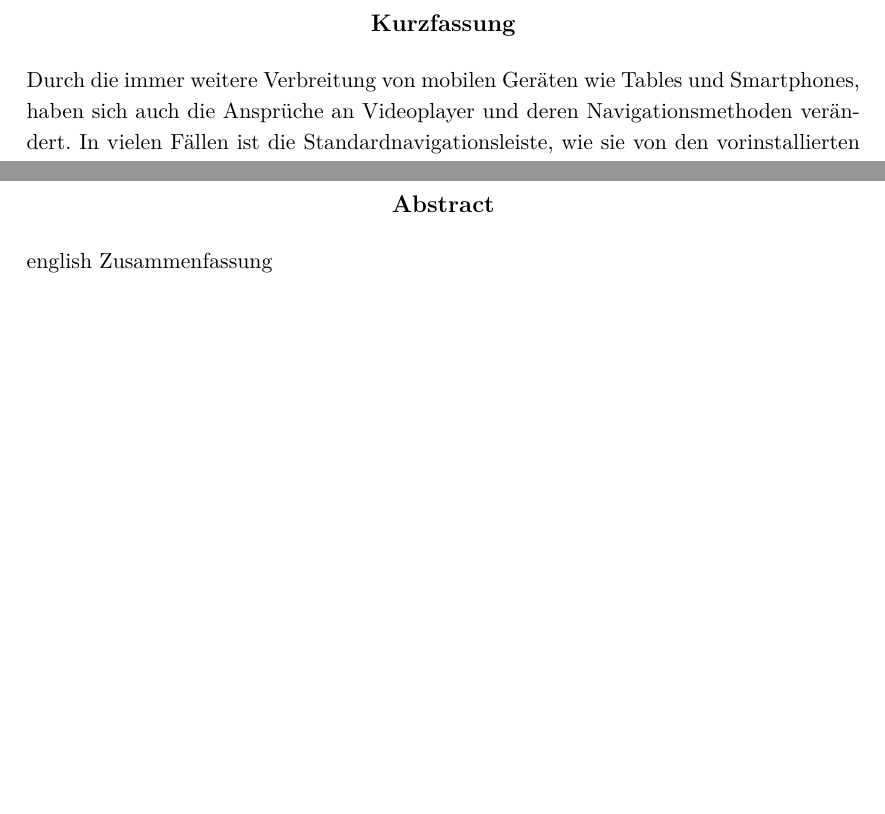
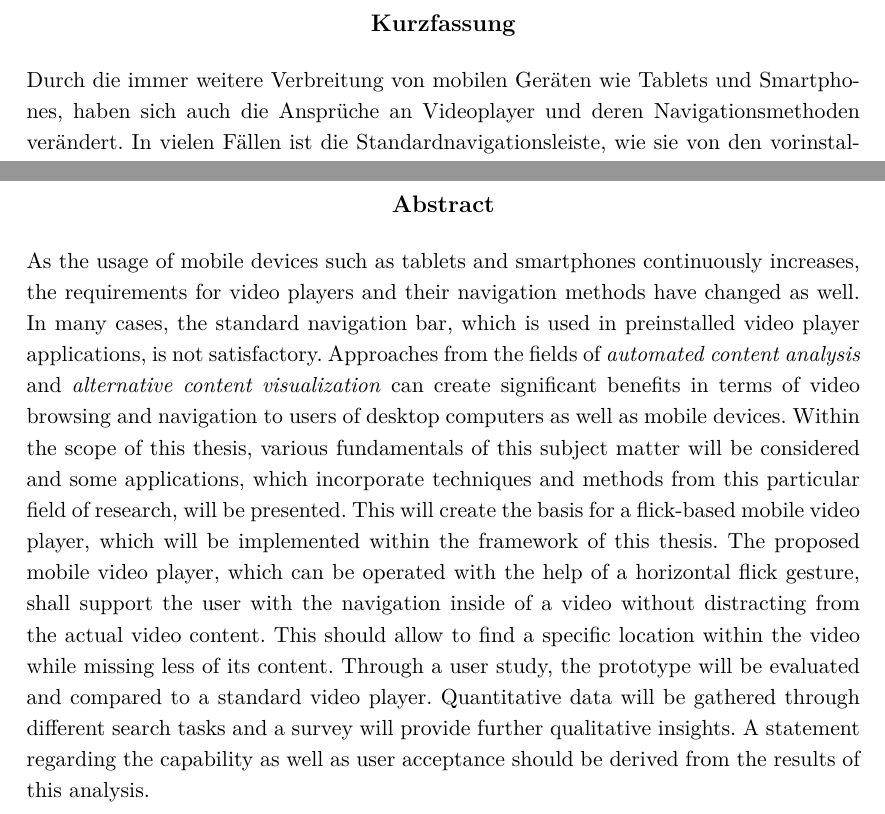
Before and after one commit to kchromik/thesis, a LaTeX thesis (thesis.tex): two parts of pages 5 and 6 of 98, joined at a grey line, cut so that both start at the same text, the shorter picture padded with empty space. Compiled offline with pdfLaTeX.

Commit message:
Final version

```diff
--- a/thesis.tex
+++ b/thesis.tex
@@ -45,7 +45,7 @@ An dieser Stelle möchte ich mich bei meiner Familie und insbesondere bei meiner
 \phantomsection
 \addcontentsline{toc}{chapter}{Kurzfassung}
 \begin{preface}{Kurzfassung}
-Durch die immer weitere Verbreitung von mobilen Geräten wie Tables und Smartphones, haben sich auch die Ansprüche an Videoplayer und deren Navigationsmethoden verändert. In vielen Fällen ist die Standardnavigationsleiste, wie sie von den vorinstallierten Videoplayer-Applikationen eingesetzt wird, nicht befriedigend. Ansätze aus dem Bereich \textit{automatischer Inhaltsanalyse} und \textit{alternativer Inhaltsvisualisierung} können den Nutzern auf Desktop-Computern und mobilen Geräten bei Videobrowsing und Navigation einen erheblichen Vorteil verschaffen. Im Laufe der Arbeit werden verschiedene Grundlagen dieser Thematik aufgearbeitet und einige Applikationen, die Techniken und Methoden aus diesem Forschungsgebiet umsetzen, vorgestellt. Dies bildet das Fundament für die Anforderungen an den wischgestenbasierenden Videoplayer, der im Rahmen dieser Masterarbeit implementiert wurde. Der vorgeschlagene Videoplayer, der mit Hilfe einer horizontalen Flick-Geste bedient wird, soll den Nutzer bei der Navigation innerhalb eines Videos unterstützen, ohne dabei vom Inhalt des Videos abzulenken. Dadurch soll erreicht werden, dass gesuchte Stellen schneller gefunden werden und weniger vom Inhalt übersehen wird. Im Rahmen einer Benutzerstudie wird der Prototyp mit einem Standardvideoplayer verglichen und evaluiert. Mit verschiedenen Suchaufgaben werden quantitative und mit einem Fragebogen qualitative Daten gesammelt. Mit den Ergebnissen aus deren Analyse sollen Aussagen über die Leistungsfähigkeit und die Nutzerakzeptanz getroffen werden.
+Durch die immer weitere Verbreitung von mobilen Geräten wie Tablets und Smartphones, haben sich auch die Ansprüche an Videoplayer und deren Navigationsmethoden verändert. In vielen Fällen ist die Standardnavigationsleiste, wie sie von den vorinstallierten Videoplayer-Applikationen eingesetzt wird, nicht befriedigend. Ansätze aus dem Bereich \textit{automatischer Inhaltsanalyse} und \textit{alternativer Inhaltsvisualisierung} können den Nutzern auf Desktop-Computern und mobilen Geräten bei Videobrowsing und Navigation einen erheblichen Vorteil verschaffen. Im Laufe der Arbeit werden verschiedene Grundlagen dieser Thematik aufgearbeitet und einige Applikationen, die Techniken und Methoden aus diesem Forschungsgebiet umsetzen, vorgestellt. Dies bildet das Fundament für die Anforderungen an den wischgestenbasierenden Videoplayer, der im Rahmen dieser Masterarbeit implementiert wurde. Der vorgeschlagene Videoplayer, der mit Hilfe einer horizontalen Flick-Geste bedient wird, soll den Nutzer bei der Navigation innerhalb eines Videos unterstützen, ohne dabei vom Inhalt des Videos abzulenken. Dadurch soll erreicht werden, dass gesuchte Stellen schneller gefunden werden und weniger vom Inhalt übersehen wird. Im Rahmen einer Benutzerstudie wird der Prototyp mit einem Standardvideoplayer verglichen und evaluiert. Mit verschiedenen Suchaufgaben werden quantitative und mit einem Fragebogen qualitative Daten gesammelt. Mit den Ergebnissen aus deren Analyse sollen Aussagen über die Leistungsfähigkeit und die Nutzerakzeptanz getroffen werden.
 \end{preface}
 
 
@@ -56,7 +56,7 @@ Durch die immer weitere Verbreitung von mobilen Geräten wie Tables und Smartpho
 \phantomsection
 \addcontentsline{toc}{chapter}{Abstract}
 \begin{preface}{Abstract}
- english Zusammenfassung
+As the usage of mobile devices such as tablets and smartphones continuously increases, the requirements for video players and their navigation methods have changed as well. In many cases, the standard navigation bar, which is used in preinstalled video player applications, is not satisfactory. Approaches from the fields of \textit{automated content analysis} and \textit{alternative content visualization} can create significant benefits in terms of video browsing and navigation to users of desktop computers as well as mobile devices. Within the scope of this thesis, various fundamentals of this subject matter will be considered and some applications, which incorporate techniques and methods from this particular field of research, will be presented. This will create the basis for a flick-based mobile video player, which will be implemented within the framework of this thesis. The proposed mobile video player, which can be operated with the help of a horizontal flick gesture, shall support the user with the navigation inside of a video without distracting from the actual video content. This should allow to find a specific location within the video while missing less of its content. Through a user study, the prototype will be evaluated and compared to a standard video player. Quantitative data will be gathered through different search tasks and a survey will provide further qualitative insights. A statement regarding the capability as well as user acceptance should be derived from the results of this analysis.
 \end{preface}
 
 
```
Also changed, not shown: thesis.tex (2 more changed lines), 2 other files.
